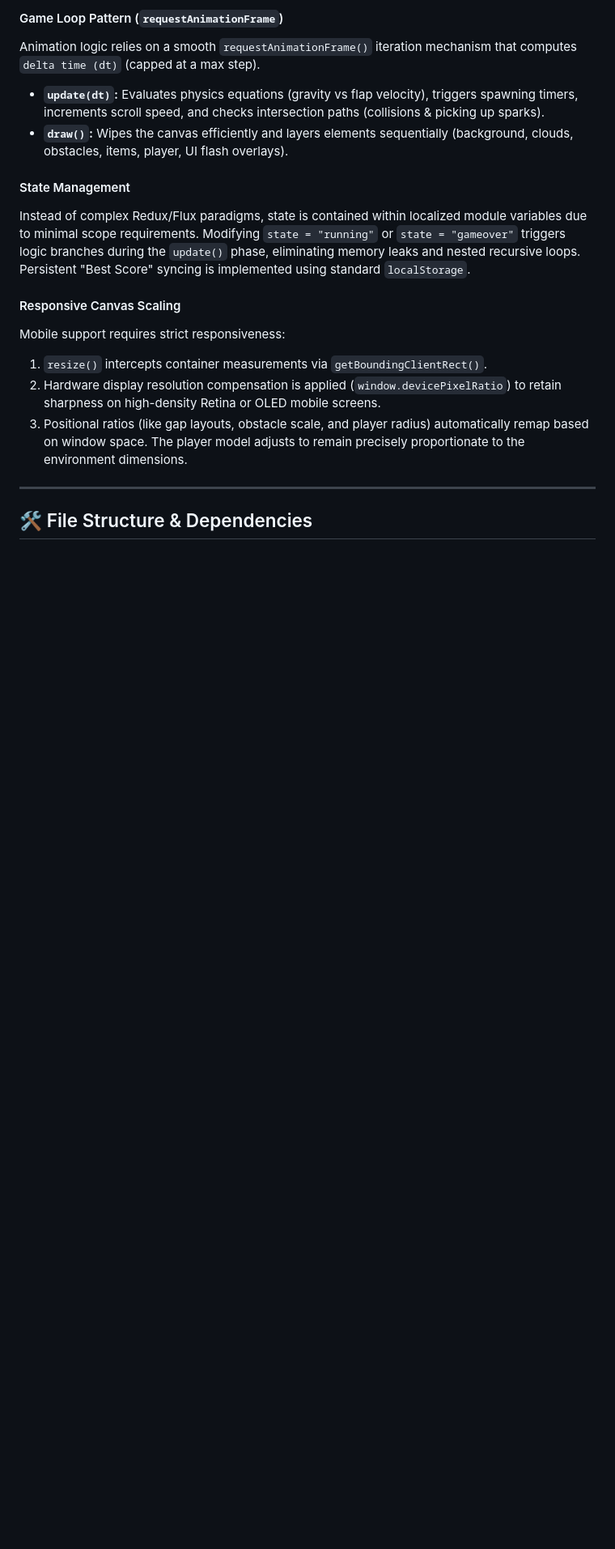
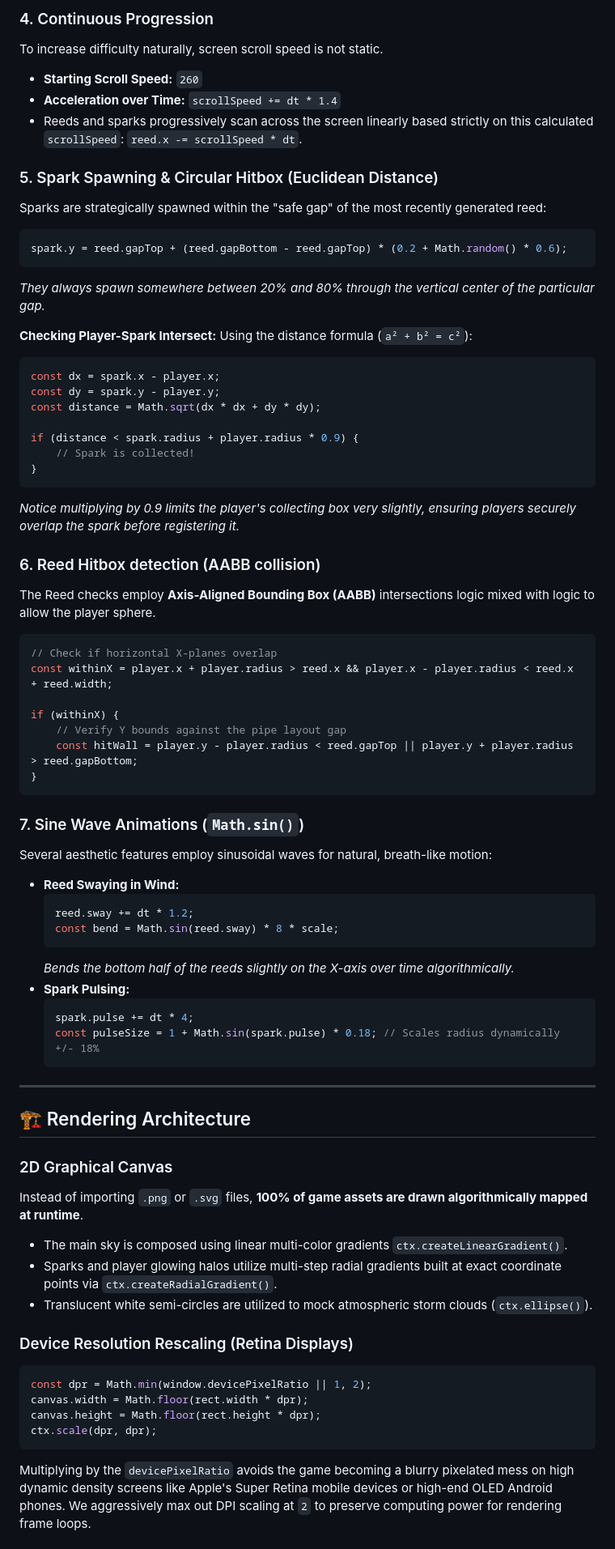
Before and after one commit to chaitanyax/sky-lantern-game, a Markdown page: README.md, the part around one of its changes. Shown at 81% size. Rendered like a GitHub page; blank space fills up the shorter version.

````diff
--- a/README.md
+++ b/README.md
@@ -42,18 +62,72 @@ Game rendering is implemented entirely via the HTML5 `<canvas>` API (`CanvasRend
 
-#### Game Loop Pattern (`requestAnimationFrame`)
-Animation logic relies on a smooth `requestAnimationFrame()` iteration mechanism that computes `delta time (dt)` (capped at a max step).
-- **`update(dt)`:** Evaluates physics equations (gravity vs flap velocity), triggers spawning timers, increments scroll speed, and checks intersection paths (collisions & picking up sparks).
-- **`draw()`:** Wipes the canvas efficiently and layers elements sequentially (background, clouds, obstacles, items, player, UI flash overlays).
+### 4. Continuous Progression
+To increase difficulty naturally, screen scroll speed is not static.
+- **Starting Scroll Speed:** `260`
+- **Acceleration over Time:** `scrollSpeed += dt * 1.4`
+- Reeds and sparks progressively scan across the screen linearly based strictly on this calculated `scrollSpeed`: `reed.x -= scrollSpeed * dt`.
 
-#### State Management
-Instead of complex Redux/Flux paradigms, state is contained within localized module variables due to minimal scope requirements. Modifying `state = "running"` or `state = "gameover"` triggers logic branches during the `update()` phase, eliminating memory leaks and nested recursive loops. Persistent "Best Score" syncing is implemented using standard `localStorage`.
+### 5. Spark Spawning & Circular Hitbox (Euclidean Distance)
+Sparks are strategically spawned within the "safe gap" of the most recently generated reed:
+```javascript
+spark.y = reed.gapTop + (reed.gapBottom - reed.gapTop) * (0.2 + Math.random() * 0.6);
+```
+*They always spawn somewhere between 20% and 80% through the vertical center of the particular gap.*
 
-#### Responsive Canvas Scaling
-Mobile support requires strict responsiveness:
-1. `resize()` intercepts container measurements via `getBoundingClientRect()`.
-2. Hardware display resolution compensation is applied (`window.devicePixelRatio`) to retain sharpness on high-density Retina or OLED mobile screens.
-3. Positional ratios (like gap layouts, obstacle scale, and player radius) automatically remap based on window space. The player model adjusts to remain precisely proportionate to the environment dimensions.
+**Checking Player-Spark Intersect:**
+Using the distance formula (`a² + b² = c²`):
+```javascript
+const dx = spark.x - player.x;
+const dy = spark.y - player.y;
+const distance = Math.sqrt(dx * dx + dy * dy);
+
+if (distance < spark.radius + player.radius * 0.9) {
+    // Spark is collected!
+}
+```
+*Notice multiplying by 0.9 limits the player's collecting box very slightly, ensuring players securely overlap the spark before registering it.*
+
+### 6. Reed Hitbox detection (AABB collision)
+The Reed checks employ **Axis-Aligned Bounding Box (AABB)** intersections logic mixed with logic to allow the player sphere.
+```javascript
+// Check if horizontal X-planes overlap
+const withinX = player.x + player.radius > reed.x && player.x - player.radius < reed.x + reed.width;
+
+if (withinX) {
+    // Verify Y bounds against the pipe layout gap
+    const hitWall = player.y - player.radius < reed.gapTop || player.y + player.radius > reed.gapBottom;
+}
+```
+
+### 7. Sine Wave Animations (`Math.sin()`)
+Several aesthetic features employ sinusoidal waves for natural, breath-like motion:
+- **Reed Swaying in Wind:**
+  ```javascript
+  reed.sway += dt * 1.2;
+  const bend = Math.sin(reed.sway) * 8 * scale;
+  ```
+  *Bends the bottom half of the reeds slightly on the X-axis over time algorithmically.*
+- **Spark Pulsing:**
+  ```javascript
+  spark.pulse += dt * 4;
+  const pulseSize = 1 + Math.sin(spark.pulse) * 0.18; // Scales radius dynamically +/- 18%
+  ```
 
 ---
 
-## 🛠 File Structure & Dependencies
+## 🏗 Rendering Architecture
+
+### 2D Graphical Canvas
+Instead of importing `.png` or `.svg` files, **100% of game assets are drawn algorithmically mapped at runtime**.
+- The main sky is composed using linear multi-color gradients `ctx.createLinearGradient()`.
+- Sparks and player glowing halos utilize multi-step radial gradients built at exact coordinate points via `ctx.createRadialGradient()`.
+- Translucent white semi-circles are utilized to mock atmospheric storm clouds (`ctx.ellipse()`).
+
+### Device Resolution Rescaling (Retina Displays)
+```javascript
+const dpr = Math.min(window.devicePixelRatio || 1, 2);
+canvas.width = Math.floor(rect.width * dpr);
+canvas.height = Math.floor(rect.height * dpr);
+ctx.scale(dpr, dpr);
+```
+Multiplying by the `devicePixelRatio` avoids the game becoming a blurry pixelated mess on high dynamic density screens like Apple's Super Retina mobile devices or high-end OLED Android phones. We aggressively max out DPI scaling at `2` to preserve computing power for rendering frame loops.
+
````
Also changed, not shown: other parts of README.md (+47 -25 lines).
